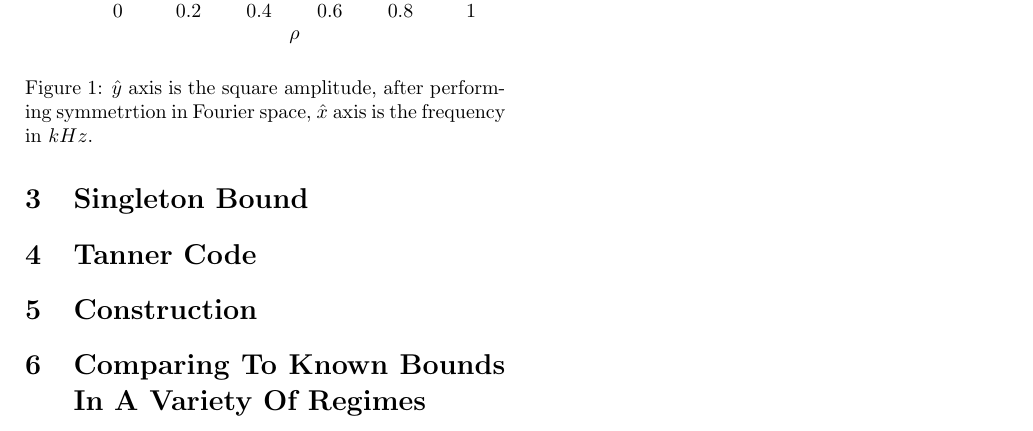
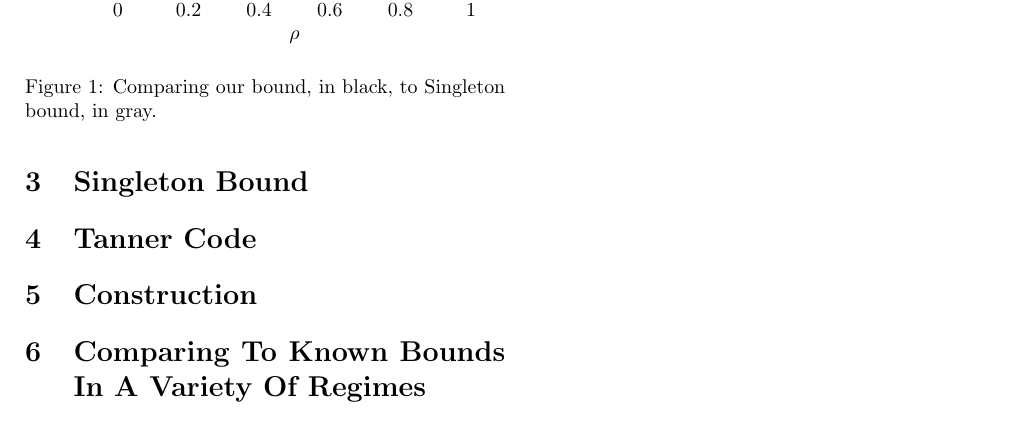
Before and after one commit to dudupo/Academic, a LaTeX document (projects/NLTES_project/rate-distance-bound.tex): part of page 2 of 2, cut so that both start at the same text. The pictures show the PDF file projects/pdfs/rate-distance-bound.pdf that the author committed with the source.

Commit message:
compiling -Thu Oct  6 09:04:36 PM IDT 2022

```diff
--- a/projects/NLTES_project/rate-distance-bound.tex
+++ b/projects/NLTES_project/rate-distance-bound.tex
@@ -87,7 +87,7 @@ Now, we are ready to formulate our contribution.
 \begin{figure}[H]
  % \centering
 \input{singleton}
-\caption{\( \hat{y} \) axis is the square amplitude, after performing symmetrtion in Fourier space, \(\hat{x}\) axis is the frequency in \( kHz \).  }
+\caption{Comparing our bound, in black,  to Singleton bound, in gray. }
 \end{figure}
 \section{Singleton Bound}
 \section{Tanner Code}
```
Also changed, not shown: projects/pdfs/rate-distance-bound.pdf.
